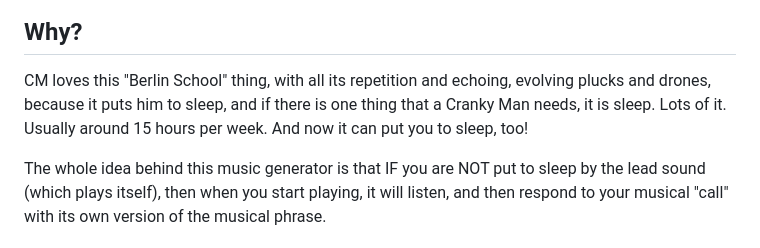
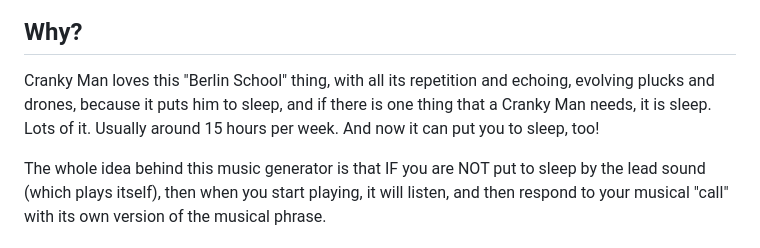
Before and after one commit to FartyPants/fm1-nachtfahrt, a Markdown page: README.md, the part around the change. Drawn GitHub-style.

Commit message:
Correct typo in README.md

```diff
--- a/README.md
+++ b/README.md
@@ -19,7 +19,7 @@ can play with it: the white keys give you the melody, always in the piece's key.
 [![NACHTFAHRT on the FM-1 — watch on YouTube](docs/img/site/video.jpg)](https://youtu.be/OLXYHRydniw)
 
 ## Why?
-CM loves this "Berlin School" thing, with all its repetition and echoing, evolving plucks and drones, because it puts him to sleep, and if there is one thing that a Cranky Man needs, it is sleep. Lots of it. Usually around 15 hours per week. And now it can put you to sleep, too!
+Cranky Man loves this "Berlin School" thing, with all its repetition and echoing, evolving plucks and drones, because it puts him to sleep, and if there is one thing that a Cranky Man needs, it is sleep. Lots of it. Usually around 15 hours per week. And now it can put you to sleep, too!
 
 The whole idea behind this music generator is that IF you are NOT put to sleep by the lead sound (which plays itself), then when you start playing, it will listen, and then respond to your musical "call" with its own version of the musical phrase.
 
```
